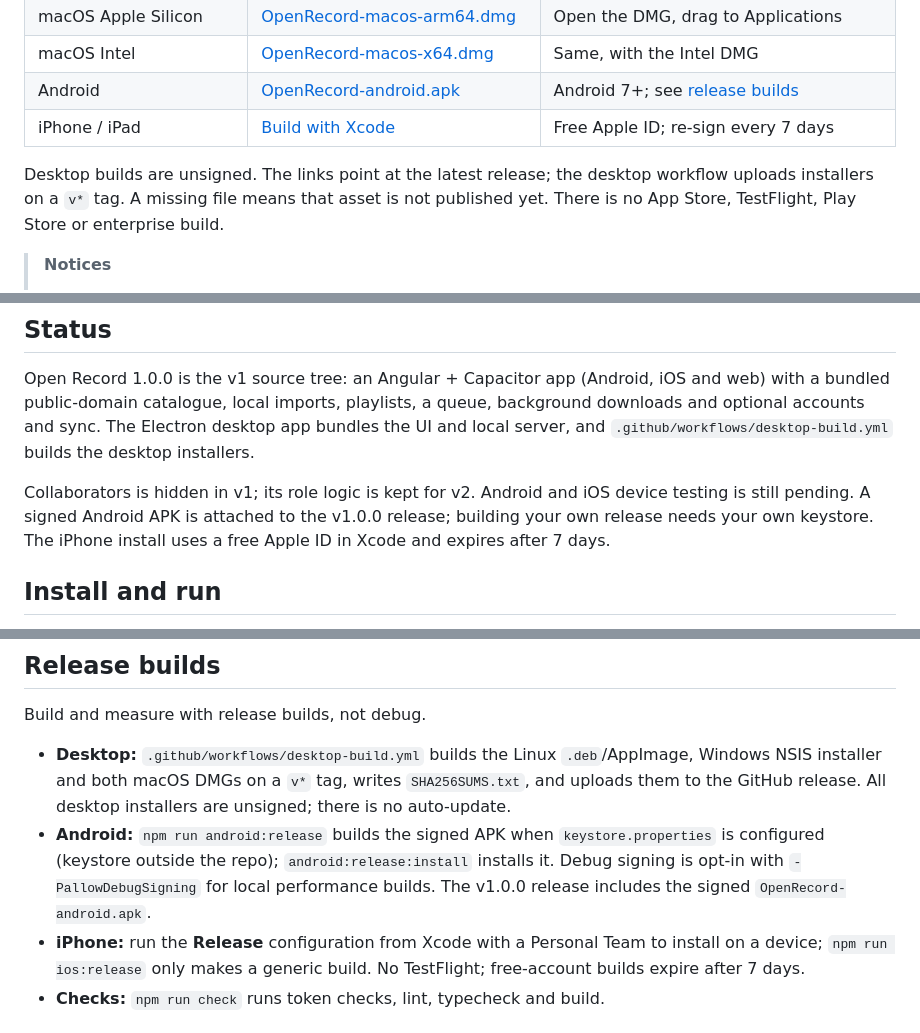
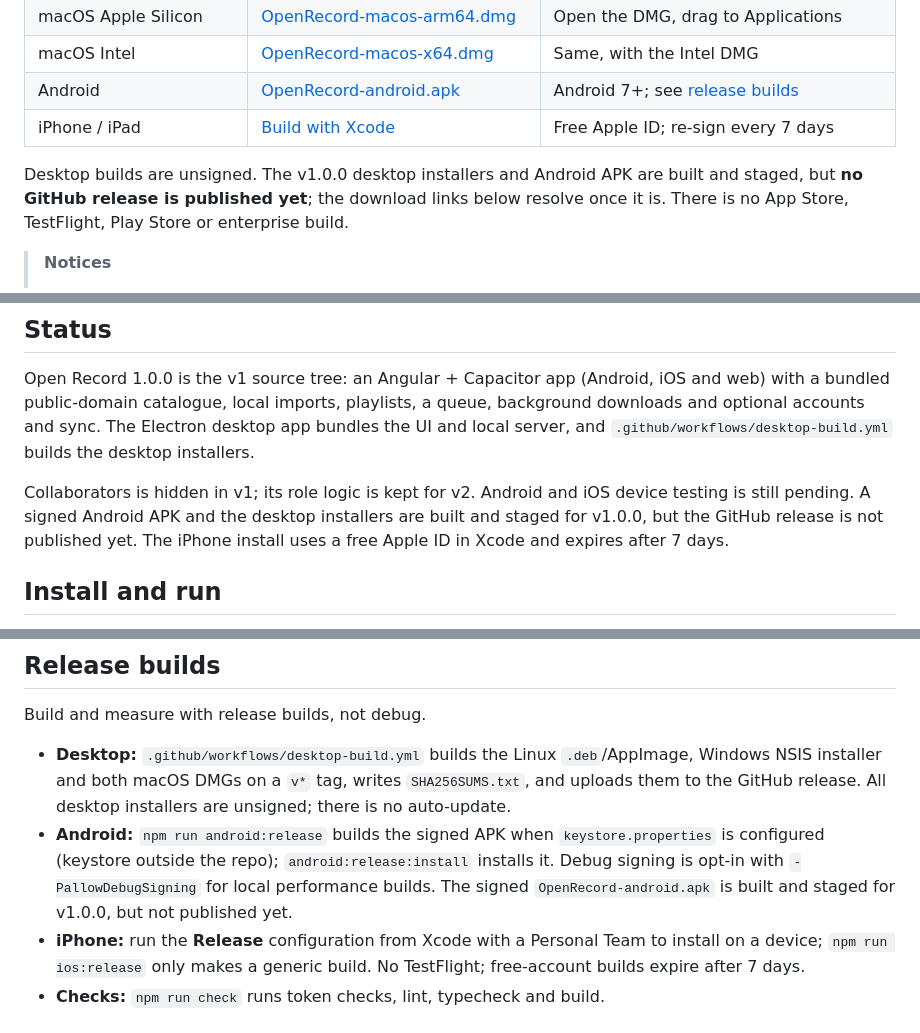
Before and after one commit to ahnafone/open-record, a Markdown page: README.md, 3 parts joined by grey strips. GitHub-like rendering.

Commit message:
docs: mark v1.0.0 assets staged, not published
Remove release-published claims after deleting the accidental v1.0.0 release; the installers and signed APK remain staged locally for the user to publish when ready.

```diff
--- a/README.md
+++ b/README.md
@@ -17,9 +17,9 @@ import your own music, and play it all on a virtual turntable. **Version 1.0.0.*
 | Android | [OpenRecord-android.apk](https://github.com/ahnafone/open-record/releases/latest/download/OpenRecord-android.apk) | Android 7+; see [release builds](#release-builds) |
 | iPhone / iPad | [Build with Xcode](#run-on-iphone) | Free Apple ID; re-sign every 7 days |
 
-Desktop builds are unsigned. The links point at the latest release; the desktop workflow uploads
-installers on a `v*` tag. A missing file means that asset is not published yet. There is no App
-Store, TestFlight, Play Store or enterprise build.
+Desktop builds are unsigned. The v1.0.0 desktop installers and Android APK are built and staged,
+but **no GitHub release is published yet**; the download links below resolve once it is. There is
+no App Store, TestFlight, Play Store or enterprise build.
 
 > **Notices**
 >
@@ -35,8 +35,9 @@ optional accounts and sync. The Electron desktop app bundles the UI and local se
 `.github/workflows/desktop-build.yml` builds the desktop installers.
 
 Collaborators is hidden in v1; its role logic is kept for v2. Android and iOS device testing is
-still pending. A signed Android APK is attached to the v1.0.0 release; building your own release
-needs your own keystore. The iPhone install uses a free Apple ID in Xcode and expires after 7 days.
+still pending. A signed Android APK and the desktop installers are built and staged for v1.0.0, but
+the GitHub release is not published yet. The iPhone install uses a free Apple ID in Xcode and expires
+after 7 days.
 
 ## Install and run
 
@@ -186,8 +188,8 @@ Build and measure with release builds, not debug.
   GitHub release. All desktop installers are unsigned; there is no auto-update.
 - **Android:** `npm run android:release` builds the signed APK when `keystore.properties` is
   configured (keystore outside the repo); `android:release:install` installs it. Debug signing is
-  opt-in with `-PallowDebugSigning` for local performance builds. The v1.0.0 release includes the
-  signed `OpenRecord-android.apk`.
+  opt-in with `-PallowDebugSigning` for local performance builds. The signed `OpenRecord-android.apk`
+  is built and staged for v1.0.0, but not published yet.
 - **iPhone:** run the **Release** configuration from Xcode with a Personal Team to install on a
   device; `npm run ios:release` only makes a generic build. No TestFlight; free-account builds expire after 7 days.
 - **Checks:** `npm run check` runs token checks, lint, typecheck and build.
```
Also changed, not shown: other parts of README.md (+2 -1 lines).
